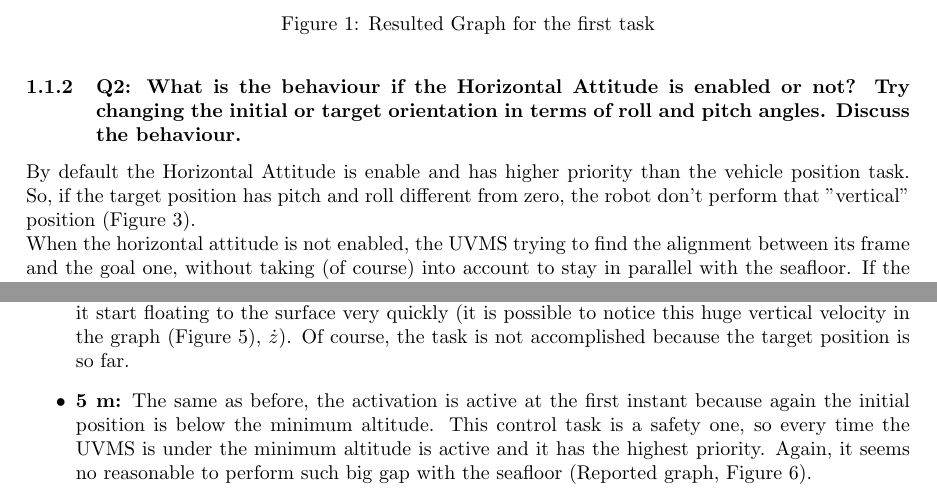
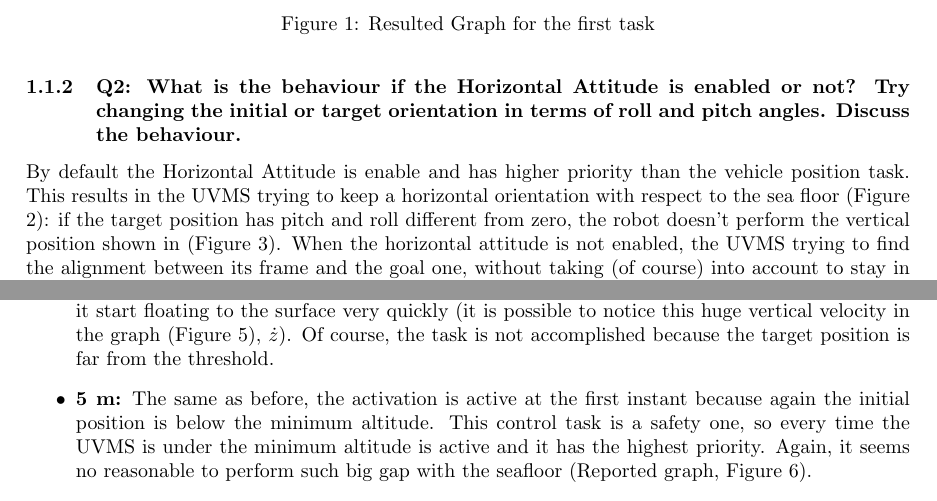
Before and after one commit to filippogandolfi/cooperative_robotics, a LaTeX document (Report/cooperativeAGFG.tex): two parts of pages 4 and 7 of 19, joined at a grey line, cut so that both start at the same text. Compiled offline with pdfLaTeX.

Commit message:
Report: Typo

```diff
--- a/Report/cooperativeAGFG.tex
+++ b/Report/cooperativeAGFG.tex
@@ -151,7 +151,7 @@ Code for computing distance and misalignment: \\
 \end{figure}
 
 \subsubsection{Q2: What is the behaviour if the Horizontal Attitude is enabled or not? Try changing the initial or target orientation in terms of roll and pitch angles. Discuss the behaviour.}
-By default the Horizontal Attitude is enable and has higher priority than the vehicle position task. So, if the target position has pitch and roll different from zero, the robot don't perform that "vertical" position (Figure  \ref{fig:hane}). \\
+By default the Horizontal Attitude is enable and has higher priority than the vehicle position task. This results in the UVMS trying to keep a horizontal orientation with respect to the sea floor (Figure  \ref{fig:hae}): if the target position has pitch and roll different from zero, the robot doesn’t perform the vertical position shown in (Figure  \ref{fig:hane}).
 When the horizontal attitude is not enabled, the UVMS trying to find the alignment between its frame and the goal one, without taking (of course) into account to stay in parallel with the seafloor. If the target position has pitch or roll, the robot will try to perform them.
 
 %%%%%%% near images %%%%%%%
@@ -242,7 +243,7 @@ Task reference is computed as the difference between the minimum distance given
 To achieve this task we perform the different minimum altitude, all with the same $k$ gain (equal to $0.2$), and the same $\Delta$ for the inequality nature of the problem (equal to $0.5 m$).
 
 \begin{itemize}
-    \item \textbf{10 m:} It seems no a reasonable value. The UVMS has initial position below this threshold, so it start floating to the surface very quickly (it is possible to notice this huge vertical velocity in the graph (Figure \ref{sidebyside_10}), $\dot{z}$). Of course, the task is not accomplished because the target position is so far.
+    \item \textbf{10 m:} It seems no a reasonable value. The UVMS has initial position below this threshold, so it start floating to the surface very quickly (it is possible to notice this huge vertical velocity in the graph (Figure \ref{sidebyside_10}), $\dot{z}$). Of course, the task is not accomplished because the target position is far from the threshold.
     \item \textbf{5 m:} The same as before, the activation is active at the first instant because again the initial position is below the minimum altitude. This control task is a safety one, so every time the UVMS is under the minimum altitude is active and it has the highest priority. Again, it seems no reasonable to perform such big gap with the seafloor (Reported graph, Figure \ref{sidebyside_5}).
     \item \textbf{1 m:} This time the problem is the opposite. The control task is no more active at the starting instant. The UVMS starts to accomplish the Vehicle Position Control task, when the seafloor present an hill the UVMS start to follow the pattern (Figure \ref{sidebyside_1}). However, there are some troubles during the navigation because the "noise" of the robot, with only 1 meter of distance (and no $\Delta$ that could prevent this), could touch the soil because the sensor it's on the center of the vehicle.
 \end{itemize}
```
Also changed, not shown: Report/cooperativeAGFG.tex (5 more changed lines), 3 other files.
